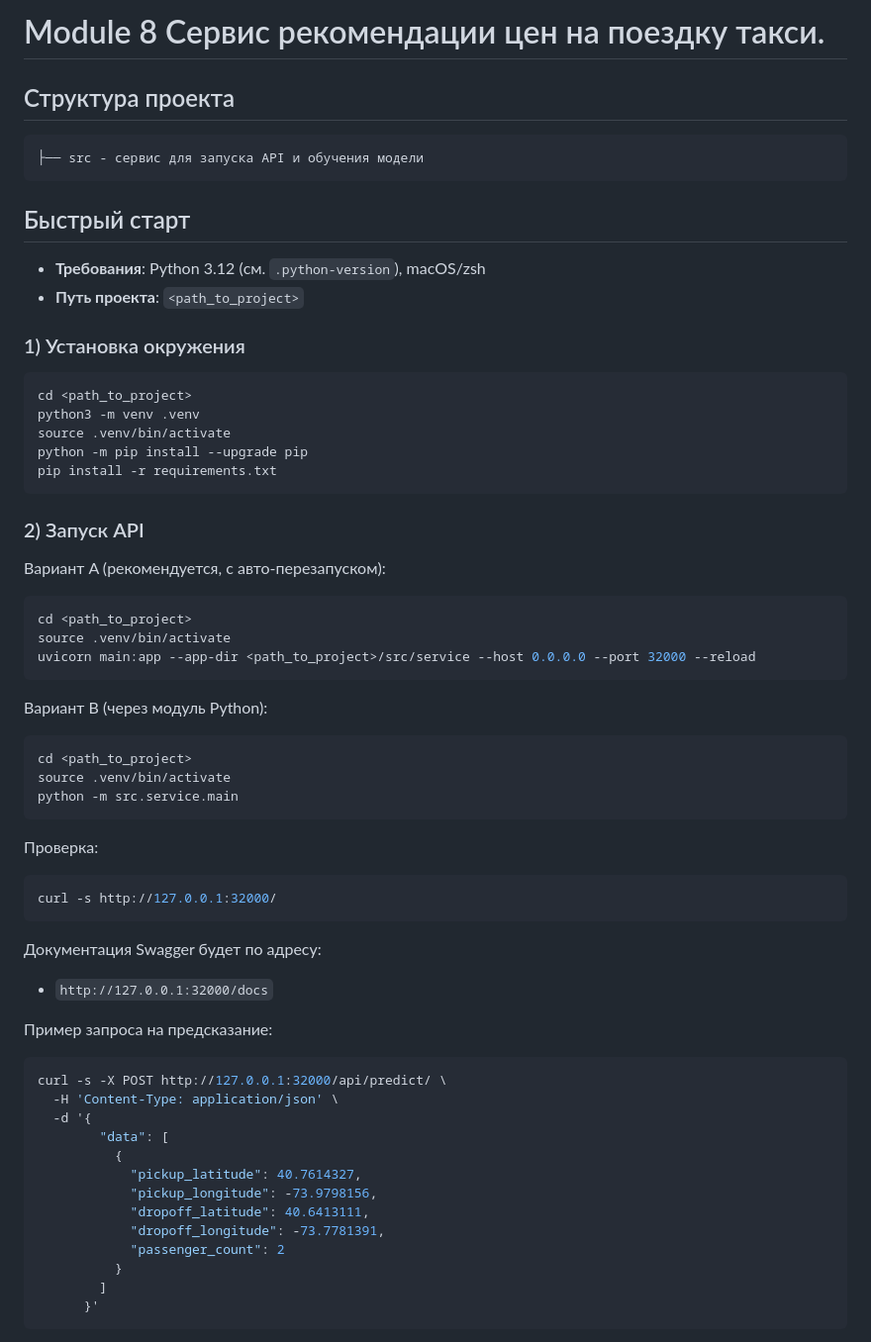
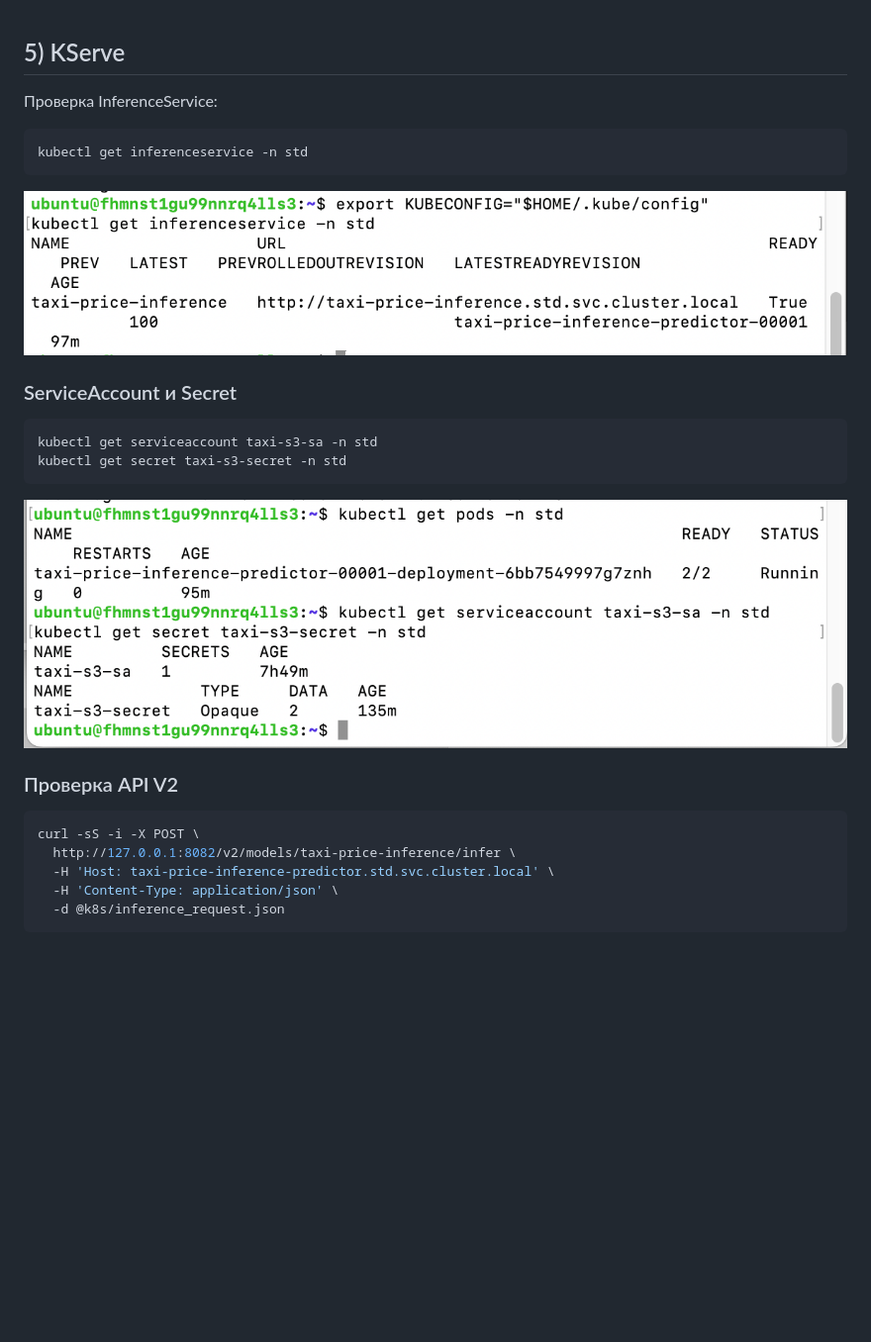
Before and after one commit to Yuliya-Kirich/module-8-final-YuliyaKirichenko, a Markdown page: README.md, the part around one of its changes. Shown at 99% size. Rendered like a GitHub page; pictures changed too: docs/InferenceService.png (added), docs/ServiceAccount_Secret.png (added); blank space fills up the shorter version.

Commit message:
Add KServe verification screenshots

````diff
--- a/README.md
+++ b/README.md
@@ -1,60 +1,29 @@
-# Module 8 Сервис рекомендации цен на поездку такси.
 
-## Структура проекта
+## 5) KServe
+
+Проверка InferenceService:
+
 ```bash
-├── src - сервис для запуска API и обучения модели
+kubectl get inferenceservice -n std
 ```
 
-## Быстрый старт
+![InferenceService.png](docs%2FInferenceService.png)
 
-- **Требования**: Python 3.12 (см. `.python-version`), macOS/zsh
-- **Путь проекта**: `<path_to_project>`
+### ServiceAccount и Secret
 
-### 1) Установка окружения
 ```bash
-cd <path_to_project>
-python3 -m venv .venv
-source .venv/bin/activate
-python -m pip install --upgrade pip
-pip install -r requirements.txt
+kubectl get serviceaccount taxi-s3-sa -n std
+kubectl get secret taxi-s3-secret -n std
 ```
 
-### 2) Запуск API
-Вариант A (рекомендуется, с авто‑перезапуском):
+![ServiceAccount_Secret.png](docs%2FServiceAccount_Secret.png)
+
+### Проверка API V2
+
 ```bash
-cd <path_to_project>
-source .venv/bin/activate
-uvicorn main:app --app-dir <path_to_project>/src/service --host 0.0.0.0 --port 32000 --reload
+curl -sS -i -X POST \
+  http://127.0.0.1:8082/v2/models/taxi-price-inference/infer \
+  -H 'Host: taxi-price-inference-predictor.std.svc.cluster.local' \
+  -H 'Content-Type: application/json' \
+  -d @k8s/inference_request.json
 ```
-
-Вариант B (через модуль Python):
-```bash
-cd <path_to_project>
-source .venv/bin/activate
-python -m src.service.main
-```
-
-Проверка:
-```bash
-curl -s http://127.0.0.1:32000/
-```
-Документация Swagger будет по адресу:
-- `http://127.0.0.1:32000/docs`
-
-Пример запроса на предсказание:
-```bash
-curl -s -X POST http://127.0.0.1:32000/api/predict/ \
-  -H 'Content-Type: application/json' \
-  -d '{
-        "data": [
-          {
-            "pickup_latitude": 40.7614327,
-            "pickup_longitude": -73.9798156,
-            "dropoff_latitude": 40.6413111,
-            "dropoff_longitude": -73.7781391,
-            "passenger_count": 2
-          }
-        ]
-      }'
-```
-
````
Also changed, not shown: other parts of README.md (+2 -28 lines), docs/inference-v2.png (added).
